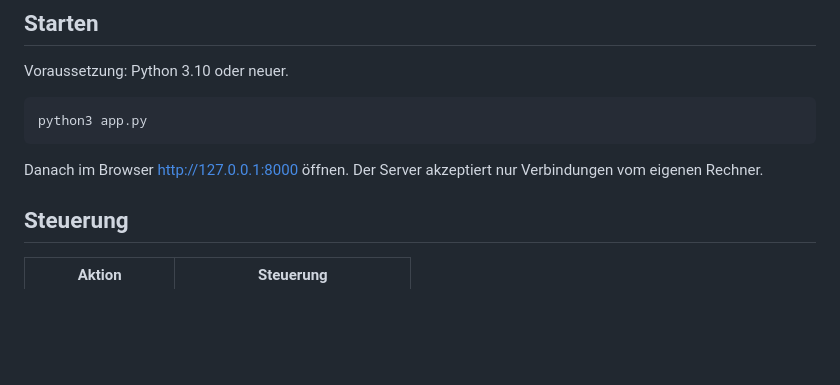
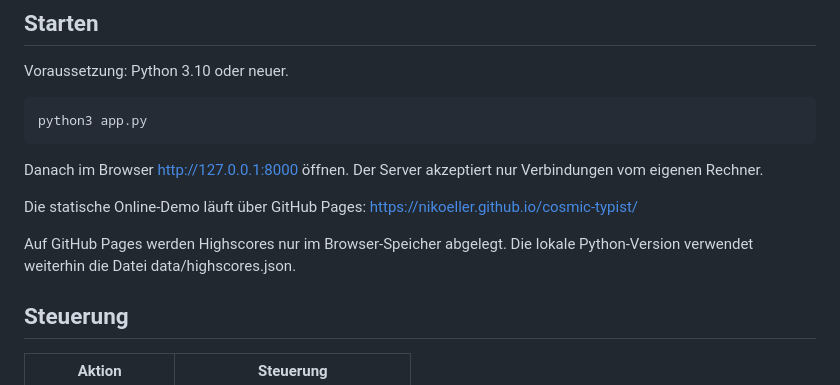
Before and after one commit to NikoEller/cosmic-typist, a Markdown page: README.md, the part around the change. Drawn GitHub-style; blank space fills up the shorter version.

Commit message:
Document GitHub Pages demo

```diff
--- a/README.md
+++ b/README.md
@@ -25,6 +25,12 @@ python3 app.py
 
 Danach im Browser http://127.0.0.1:8000 öffnen. Der Server akzeptiert nur
 Verbindungen vom eigenen Rechner.
+
+Die statische Online-Demo läuft über GitHub Pages:
+https://nikoeller.github.io/cosmic-typist/
+
+Auf GitHub Pages werden Highscores nur im Browser-Speicher abgelegt. Die
+lokale Python-Version verwendet weiterhin die Datei data/highscores.json.
 
 ## Steuerung
 
```
